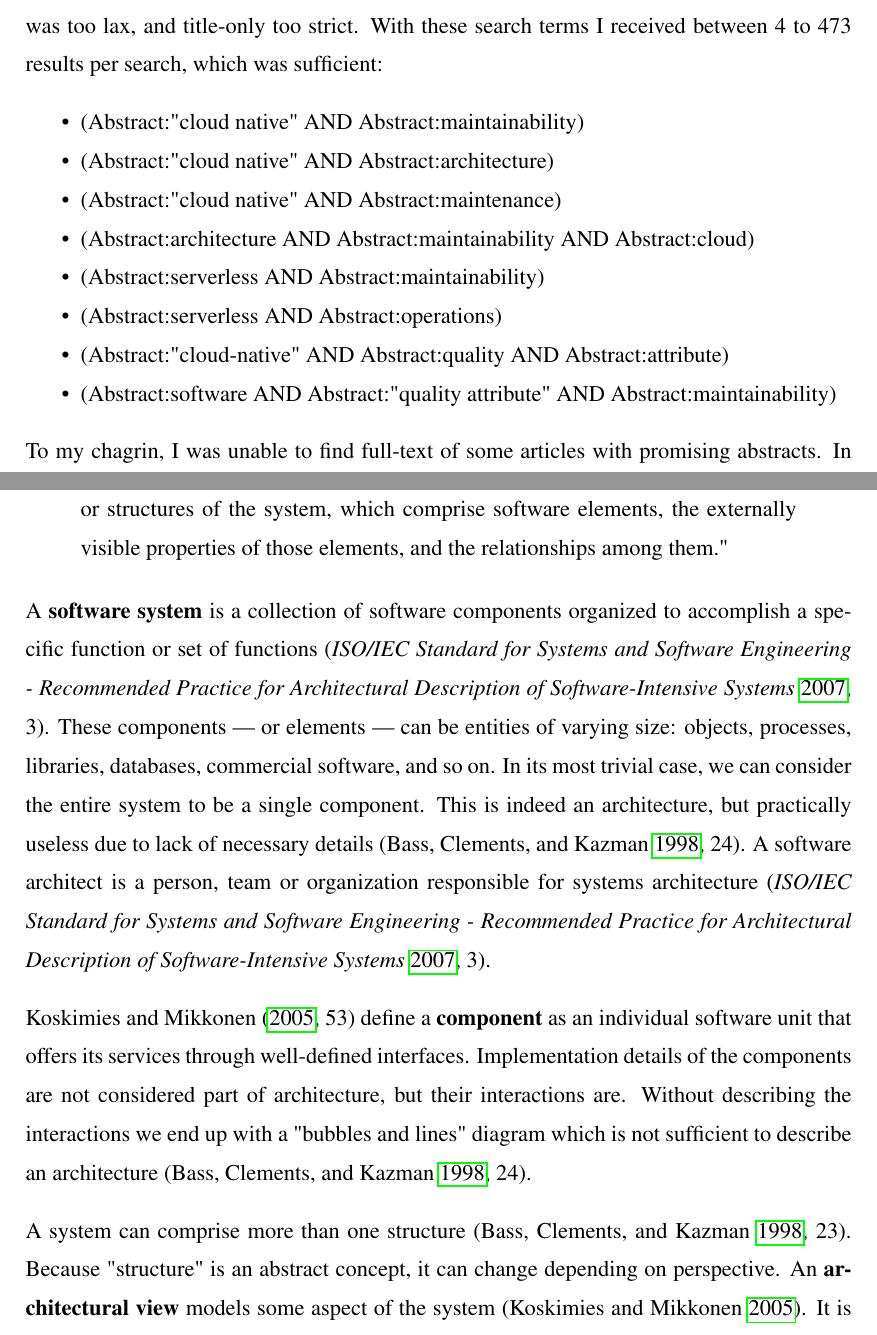
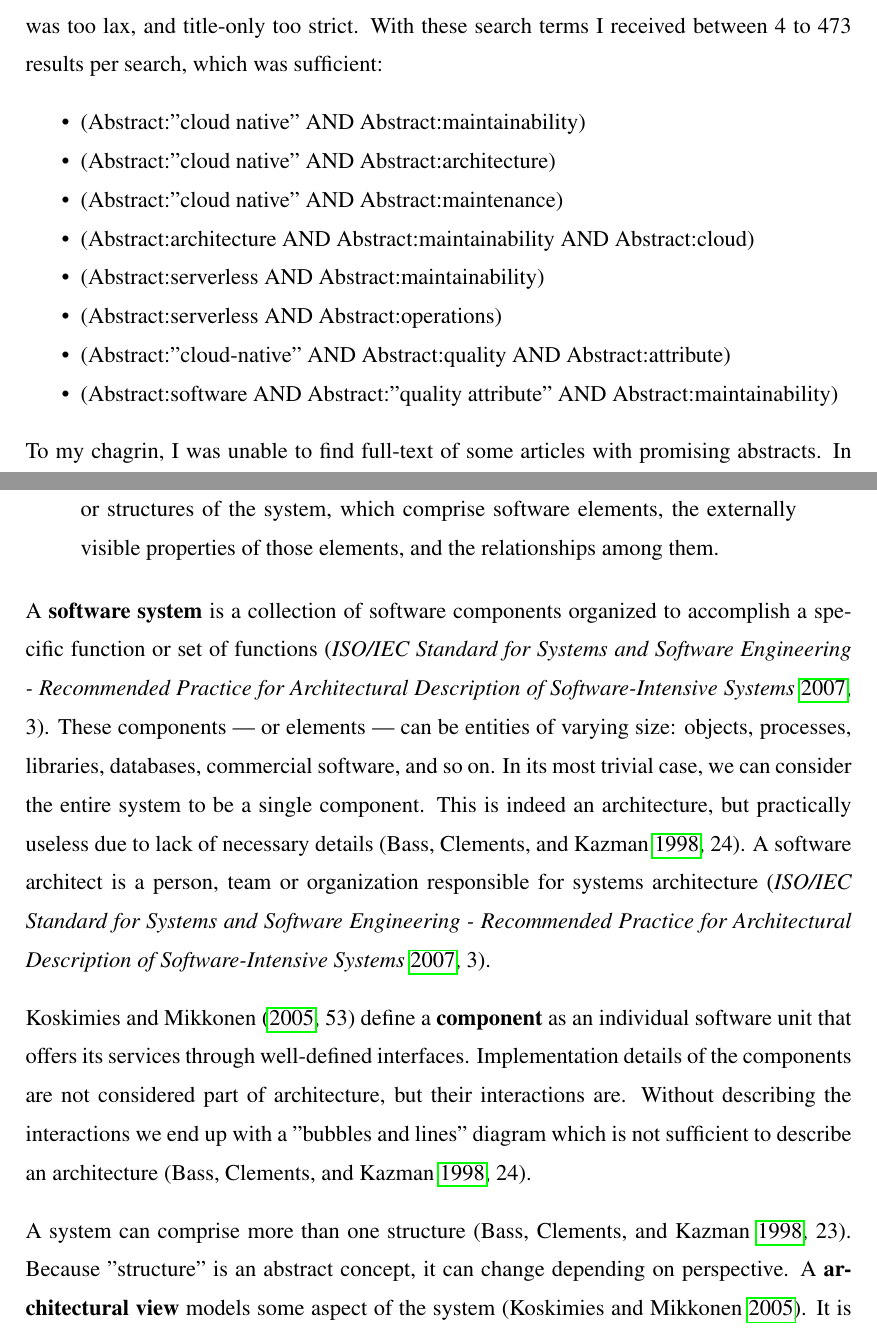
Before and after one commit to jupekett/thesis-stuff, a LaTeX thesis (thesis/thesis.tex): two parts of pages 7 and 8 of 29, joined at a grey line, cut so that both start at the same text. Compiled offline with pdfLaTeX.

Commit message:
fix double quotes

```diff
--- a/thesis/thesis.tex
+++ b/thesis/thesis.tex
@@ -115,14 +115,14 @@ I decided to search keywords in abstracts, instead of full-text or only in title
 In my opinion the full-text search was too lax, and title-only too strict.
 With these search terms I received between 4 to 473 results per search, which was sufficient:
 \begin{itemize}
-  \item (Abstract:"cloud native" AND Abstract:maintainability)
-  \item (Abstract:"cloud native" AND Abstract:architecture)
-  \item (Abstract:"cloud native" AND Abstract:maintenance)
+  \item (Abstract:''cloud native'' AND Abstract:maintainability)
+  \item (Abstract:''cloud native'' AND Abstract:architecture)
+  \item (Abstract:''cloud native'' AND Abstract:maintenance)
   \item (Abstract:architecture AND Abstract:maintainability AND Abstract:cloud)
   \item (Abstract:serverless AND Abstract:maintainability)
   \item (Abstract:serverless AND Abstract:operations)
-  \item (Abstract:"cloud-native" AND Abstract:quality AND Abstract:attribute)
-  \item (Abstract:software AND Abstract:"quality attribute" AND Abstract:maintainability)
+  \item (Abstract:''cloud-native'' AND Abstract:quality AND Abstract:attribute)
+  \item (Abstract:software AND Abstract:''quality attribute'' AND Abstract:maintainability)
 \end{itemize}
 
 To my chagrin, I was unable to find full-text of some articles with promising abstracts.
@@ -142,9 +142,9 @@ about it \parencite[24]{Bass1998}. \textcite[23]{Bass1998} provide us a
 definition as follows:
 
 \begin{quote}
-  "The software architecture of a program or computing system is the structure or
+  The software architecture of a program or computing system is the structure or
   structures of the system, which comprise software elements, the externally
-  visible properties of those elements, and the relationships among them."
+  visible properties of those elements, and the relationships among them.
 \end{quote}
 
 A \textbf{software system} is a collection of software components organized to accomplish
@@ -159,12 +159,12 @@ responsible for systems architecture \parencite[3]{IEEE42010}.
 \textcite[53]{Koskimies2005} define a \textbf{component} as an individual software
 unit that offers its services through well-defined interfaces. Implementation
 details of the components are not considered part of architecture, but their
-interactions are. Without describing the interactions we end up with a "bubbles
-and lines" diagram which is not sufficient to describe an architecture
+interactions are. Without describing the interactions we end up with a ''bubbles
+and lines'' diagram which is not sufficient to describe an architecture
 \parencite[24]{Bass1998}.
 
 A system can comprise more than one structure \parencite[23]{Bass1998}. Because
-"structure" is an abstract concept, it can change depending on perspective. An
+''structure'' is an abstract concept, it can change depending on perspective. A
 \textbf{architectural view} models some aspect of the system \parencite{Koskimies2005}. It is a
 representation of a whole system from the perspective of a related set of
 concerns, such as a specific stakeholder's specific concern \parencite[3]{IEEE42010}. A
```
Also changed, not shown: thesis/thesis.tex (20 more changed lines).
